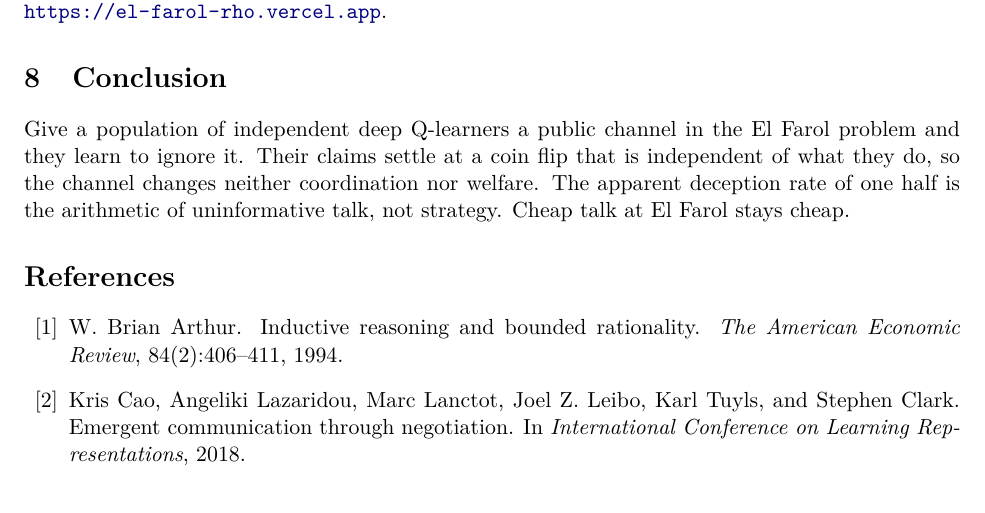
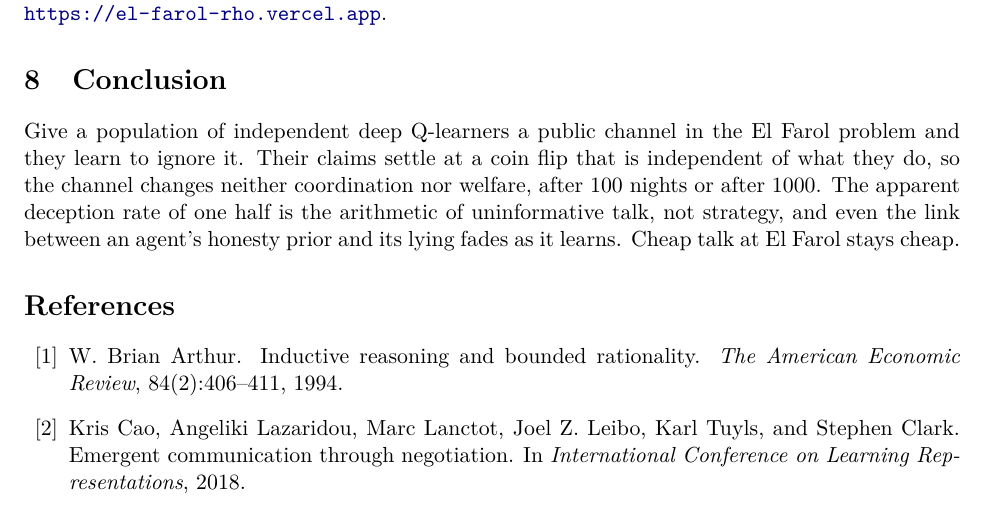
Before and after one commit to FABASTIC/ElFarolProblem, a LaTeX paper (paper/main.tex): part of page 8 of 12, cut so that both start at the same text. Compiled offline with pdfLaTeX.

Commit message:
paper: update the conclusion for both horizons
Co-Authored-By: Claude Opus 5.5 <noreply@anthropic.com>

```diff
--- a/paper/main.tex
+++ b/paper/main.tex
@@ -217,7 +217,7 @@ We also ported the learning engine to TypeScript so that it runs entirely in a w
 
 \section{Conclusion}
 
-Give a population of independent deep Q-learners a public channel in the El Farol problem and they learn to ignore it. Their claims settle at a coin flip that is independent of what they do, so the channel changes neither coordination nor welfare. The apparent deception rate of one half is the arithmetic of uninformative talk, not strategy. Cheap talk at El Farol stays cheap.
+Give a population of independent deep Q-learners a public channel in the El Farol problem and they learn to ignore it. Their claims settle at a coin flip that is independent of what they do, so the channel changes neither coordination nor welfare, after \rnightsShort{} nights or after \rnightsLong. The apparent deception rate of one half is the arithmetic of uninformative talk, not strategy, and even the link between an agent's honesty prior and its lying fades as it learns. Cheap talk at El Farol stays cheap.
 
 \bibliographystyle{plainnat}
 \bibliography{refs}
```
